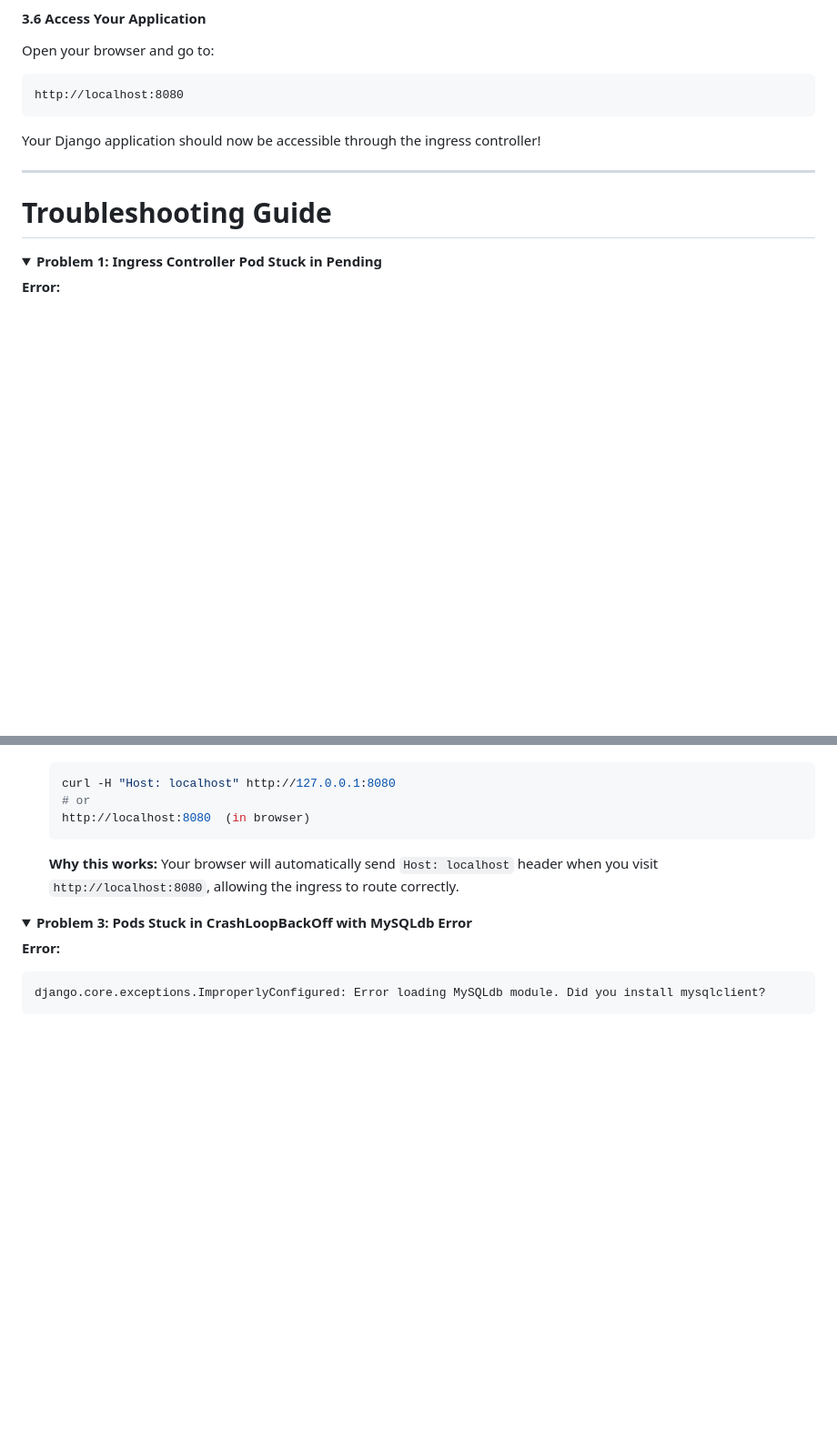
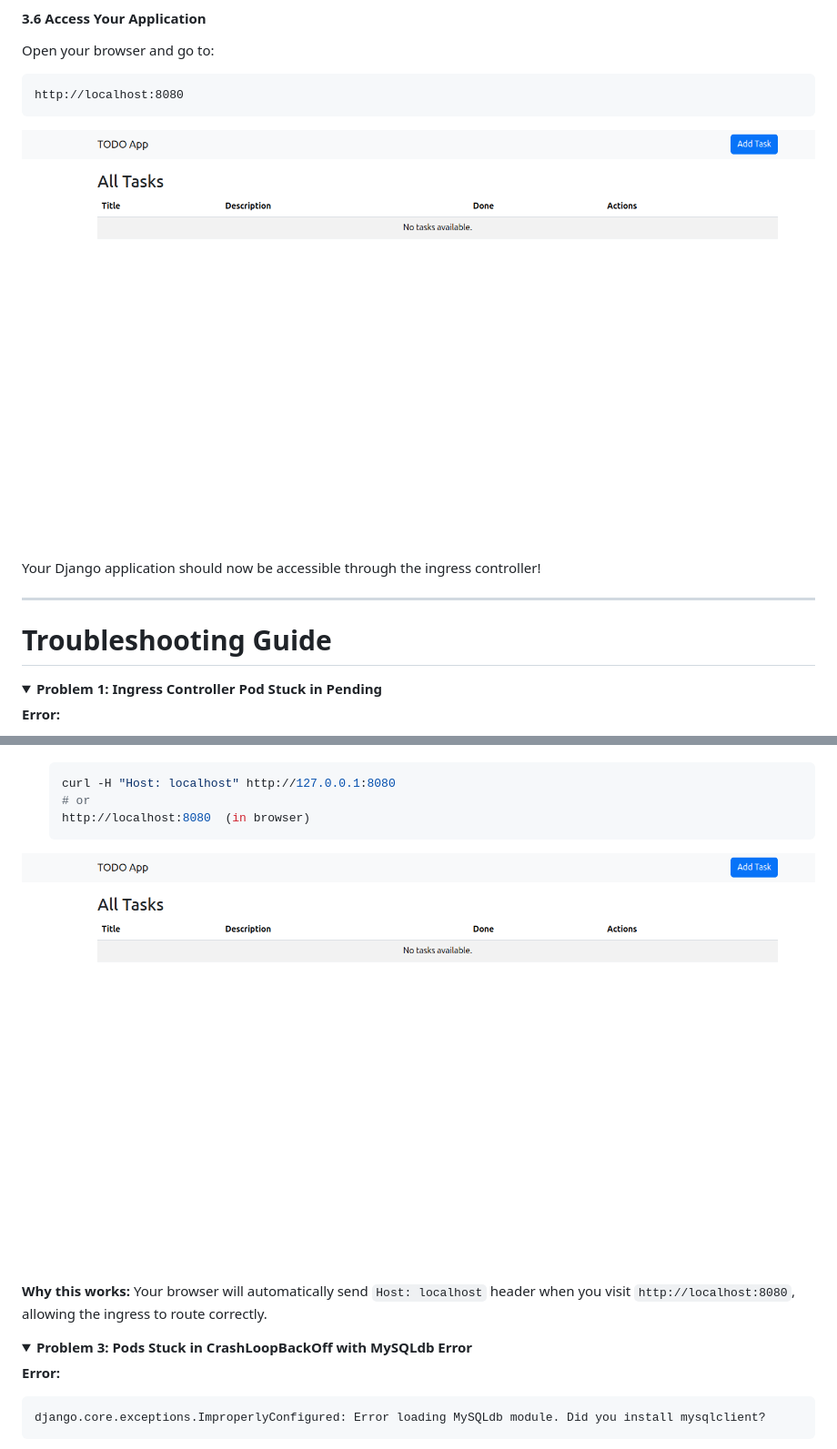
Before and after one commit to Aditya-das-4707-e/TODO-APP-Django, a Markdown page: README.md, 2 parts joined by grey strips. Shown at 91% size. Drawn GitHub-style; folded sections open; blank space fills up the shorter version.

Commit message:
image add

````diff
--- a/README.md
+++ b/README.md
@@ -221,6 +221,8 @@ Open your browser and go to:
 http://localhost:8080
 ```
 
+![app](./images/app.png)
+
 Your Django application should now be accessible through the ingress controller!
 
 ---
@@ -288,6 +290,8 @@ The Host header is not being sent correctly. Ingress uses the Host header to rou
    # or
    http://localhost:8080  (in browser)
    ```
+
+![app](./images/app.png)
 
    **Why this works:** Your browser will automatically send `Host: localhost` header when you visit `http://localhost:8080`, allowing the ingress to route correctly.
 
````
